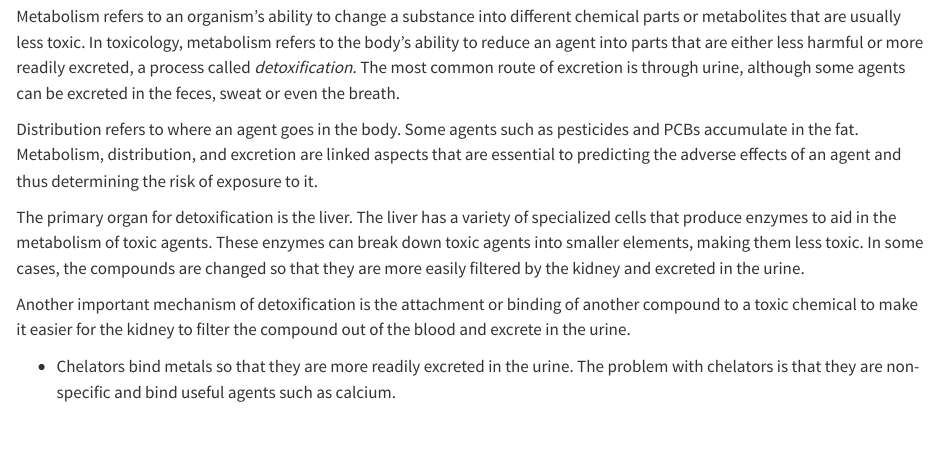
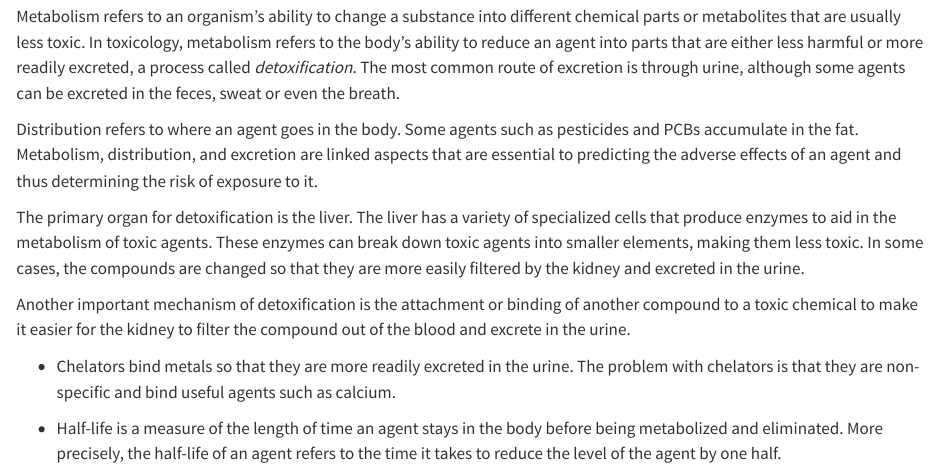
Before and after one commit to PythonCoderUnicorn/Toxicology, a Quarto document (Toxicology/dose.qmd): the page in a window 1100 px wide, from 7040 px down. Rendered offline with R 4.5, knitr and Pandoc in place of Quarto, with nearby package versions; some code elsewhere in the file could not run offline.

Commit message:
half life

```diff
--- a/Toxicology/dose.qmd
+++ b/Toxicology/dose.qmd
@@ -497,3 +497,8 @@ the compound out of the blood and excrete in the urine.
 
 - Chelators bind metals so that they are more readily excreted in the urine. The problem with chelators is that they are non-specific and bind useful
 agents such as calcium.
+
+
+- Half-life is a measure of the length of time an agent stays in the body before being
+metabolized and eliminated. More precisely, the half-life of an agent refers to the time it
+takes to reduce the level of the agent by one half.
```
